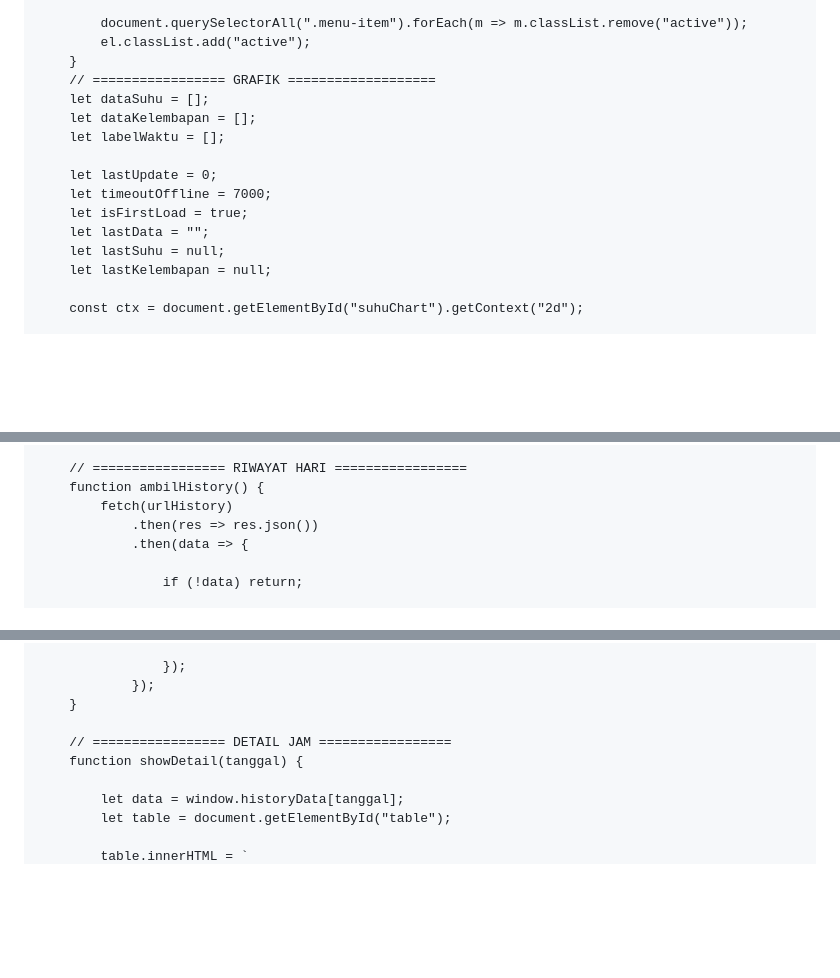
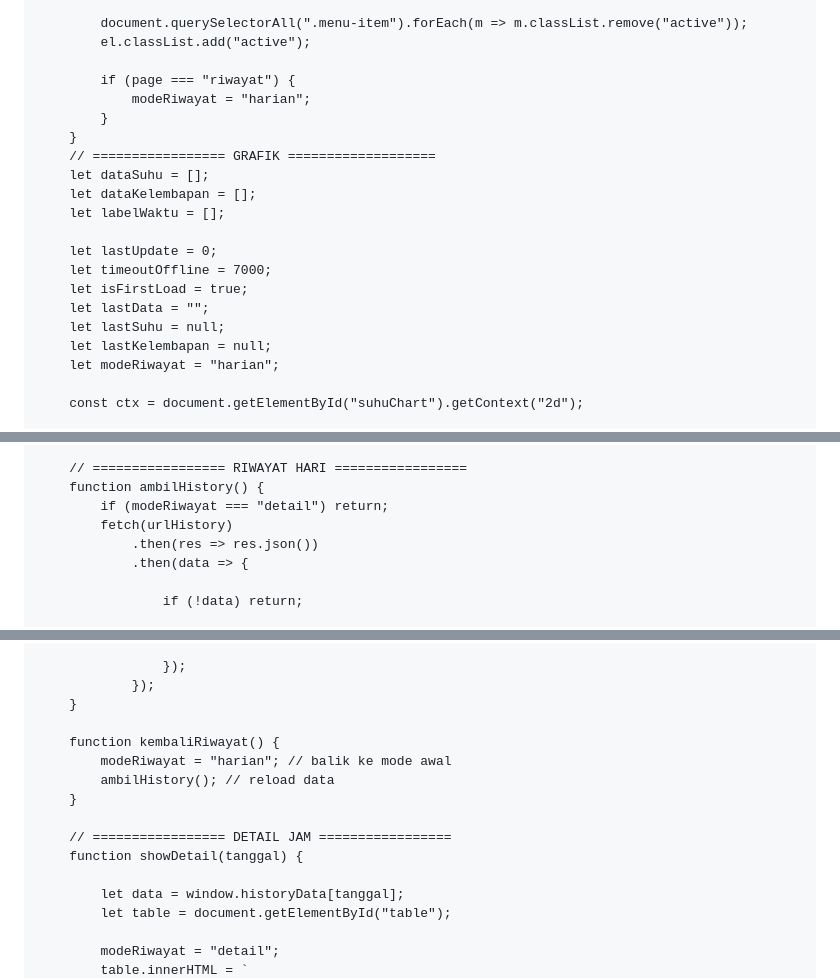
Before and after one commit to shendyhannan034/SensorDht11, a Markdown page: README.md, 3 parts joined by grey strips. GitHub-like rendering; blank space fills up the shorter version.

```diff
--- a/README.md
+++ b/README.md
@@ -325,6 +325,10 @@
 
             document.querySelectorAll(".menu-item").forEach(m => m.classList.remove("active"));
             el.classList.add("active");
+
+            if (page === "riwayat") {
+                modeRiwayat = "harian";
+            }
         }
         // ================= GRAFIK ===================
         let dataSuhu = [];
@@ -337,6 +341,7 @@
         let lastData = "";
         let lastSuhu = null;
         let lastKelembapan = null;
+        let modeRiwayat = "harian";
 
         const ctx = document.getElementById("suhuChart").getContext("2d");
 
@@ -482,6 +487,7 @@
 
         // ================= RIWAYAT HARI =================
         function ambilHistory() {
+            if (modeRiwayat === "detail") return;
             fetch(urlHistory)
                 .then(res => res.json())
                 .then(data => {
@@ -539,10 +545,16 @@
                 });
         }
 
+        function kembaliRiwayat() {
+            modeRiwayat = "harian"; // balik ke mode awal
+            ambilHistory(); // reload data
+        }
+
         // ================= DETAIL JAM =================
         function showDetail(tanggal) {
 
             let data = window.historyData[tanggal];
             let table = document.getElementById("table");
 
+            modeRiwayat = "detail";
             table.innerHTML = `
```
Also changed, not shown: other parts of README.md (+5 -1 lines).
